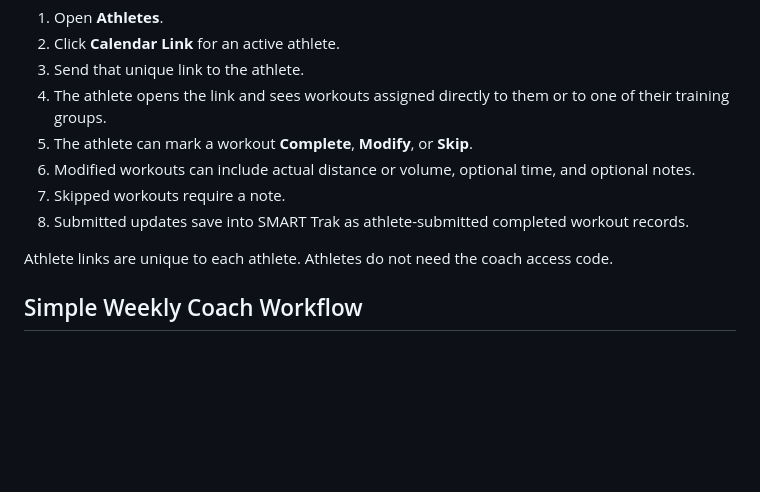
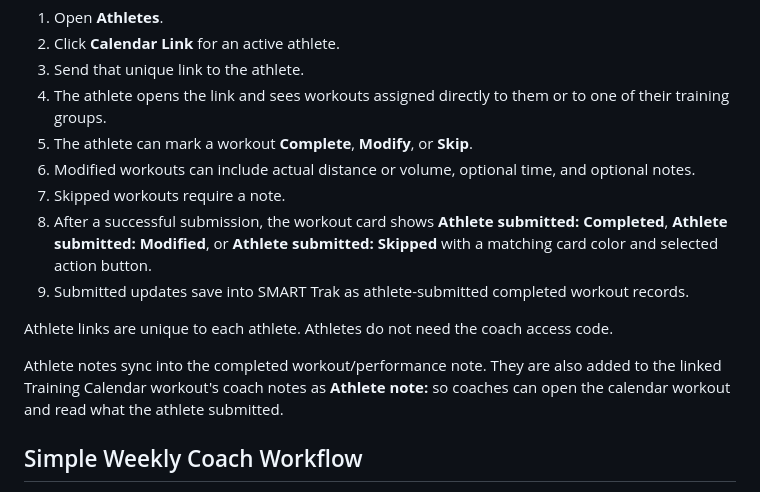
Before and after one commit to innovate-today/SMARTCoach, a Markdown page: SMART_TRAK_COACH_HOW_TO.md, the part around the change. Drawn GitHub-style; blank space fills up the shorter version.

Commit message:
Update athlete calendar how to

```diff
--- a/SMART_TRAK_COACH_HOW_TO.md
+++ b/SMART_TRAK_COACH_HOW_TO.md
@@ -395,9 +395,12 @@ How to use it:
 5. The athlete can mark a workout **Complete**, **Modify**, or **Skip**.
 6. Modified workouts can include actual distance or volume, optional time, and optional notes.
 7. Skipped workouts require a note.
-8. Submitted updates save into SMART Trak as athlete-submitted completed workout records.
+8. After a successful submission, the workout card shows **Athlete submitted: Completed**, **Athlete submitted: Modified**, or **Athlete submitted: Skipped** with a matching card color and selected action button.
+9. Submitted updates save into SMART Trak as athlete-submitted completed workout records.
 
 Athlete links are unique to each athlete. Athletes do not need the coach access code.
+
+Athlete notes sync into the completed workout/performance note. They are also added to the linked Training Calendar workout's coach notes as **Athlete note:** so coaches can open the calendar workout and read what the athlete submitted.
 
 ## Simple Weekly Coach Workflow
 
```
Also changed, not shown: SMARTCOACH_PROJECT_STATE.md (+1 -0 lines).
